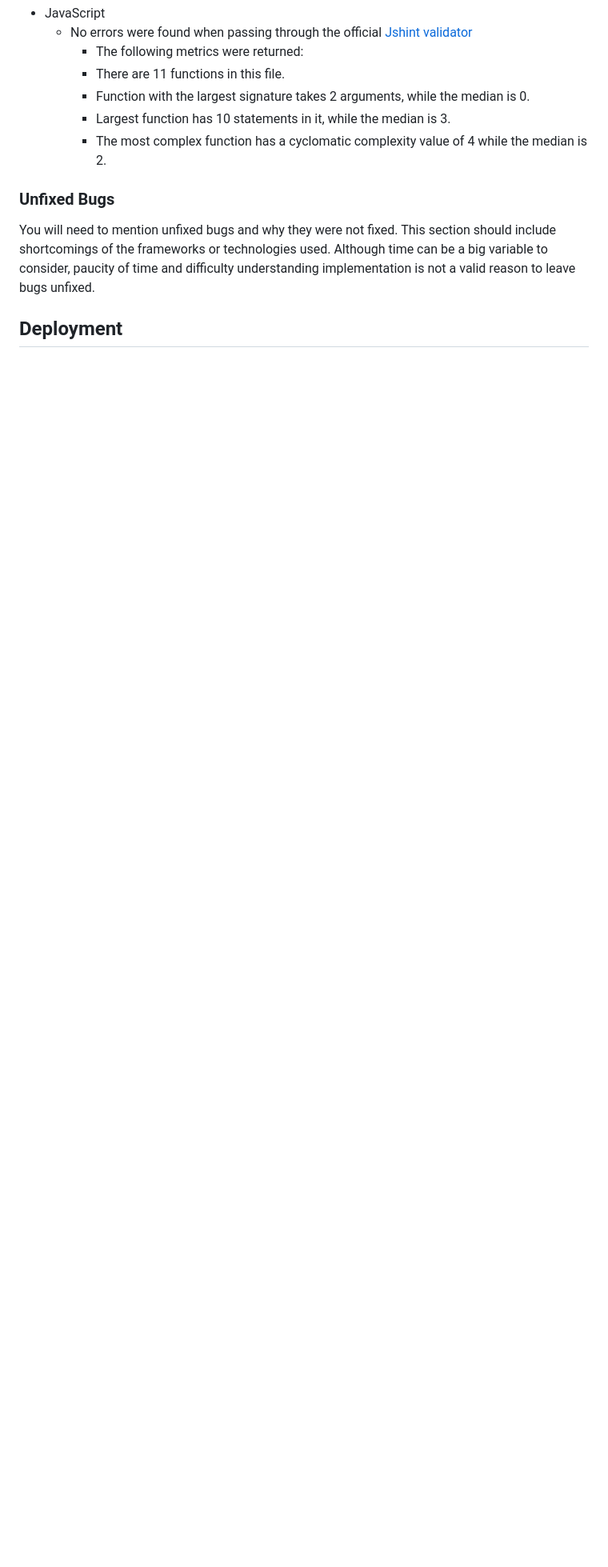
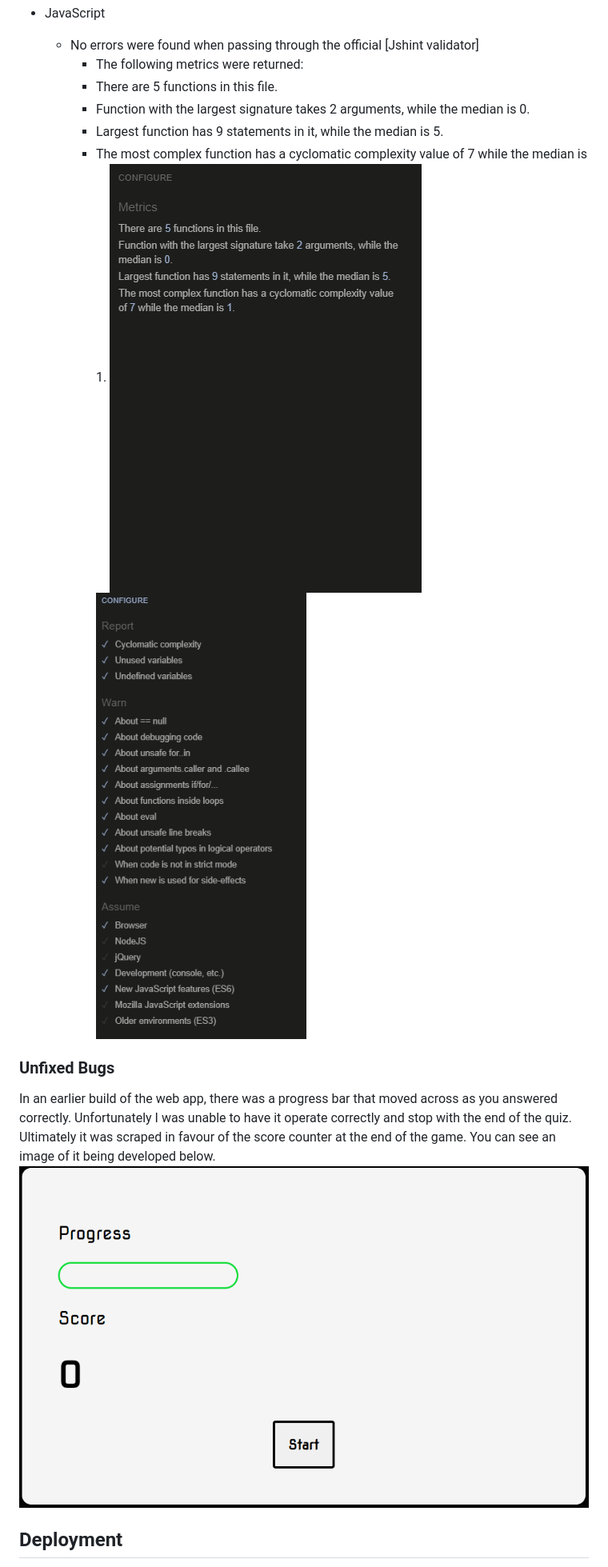
Before and after one commit to Bhfeirdi/CI_PP2_E_SPORTS_QUIZ, a Markdown page: README.md, the part around the change printed below. Shown: that part at 80% size. Drawn GitHub-style; blank space fills up the shorter version.

```diff
--- a/README.md
+++ b/README.md
@@ -72,13 +79,17 @@ Fully Responsive dow to 190px:
 - JavaScript
-    - No errors were found when passing through the official [Jshint validator](https://jshint.com/)
+    - No errors were found when passing through the official [Jshint validator]
       - The following metrics were returned:
-      - There are 11 functions in this file.
+      - There are 5 functions in this file.
       - Function with the largest signature takes 2 arguments, while the median is 0.
-      - Largest function has 10 statements in it, while the median is 3.
-      - The most complex function has a cyclomatic complexity value of 4 while the median is 2.
+      - Largest function has 9 statements in it, while the median is 5.
+      - The most complex function has a cyclomatic complexity value of 7 while the median is 1.
+      ![script_1.png](assests/Images/script_1.png)
+      ![script_2.png](assests/Images/script_2.png)
 
 ### Unfixed Bugs
 
-You will need to mention unfixed bugs and why they were not fixed. This section should include shortcomings of the frameworks or technologies used. Although time can be a big variable to consider, paucity of time and difficulty understanding implementation is not a valid reason to leave bugs unfixed.
+In an earlier build of the web app, there was a progress bar that moved across as you answered correctly. Unfortunately I was unable to have it operate correctly
+and stop with the end of the quiz. Ultimately it was scraped in favour of the score counter at the end of the game. You can see an image of it being developed below.
+![progress_fail.png](assests/Images/progress_fail.png)
 
 ## Deployment
```
Also changed, not shown: other parts of README.md (+14 -36 lines).
